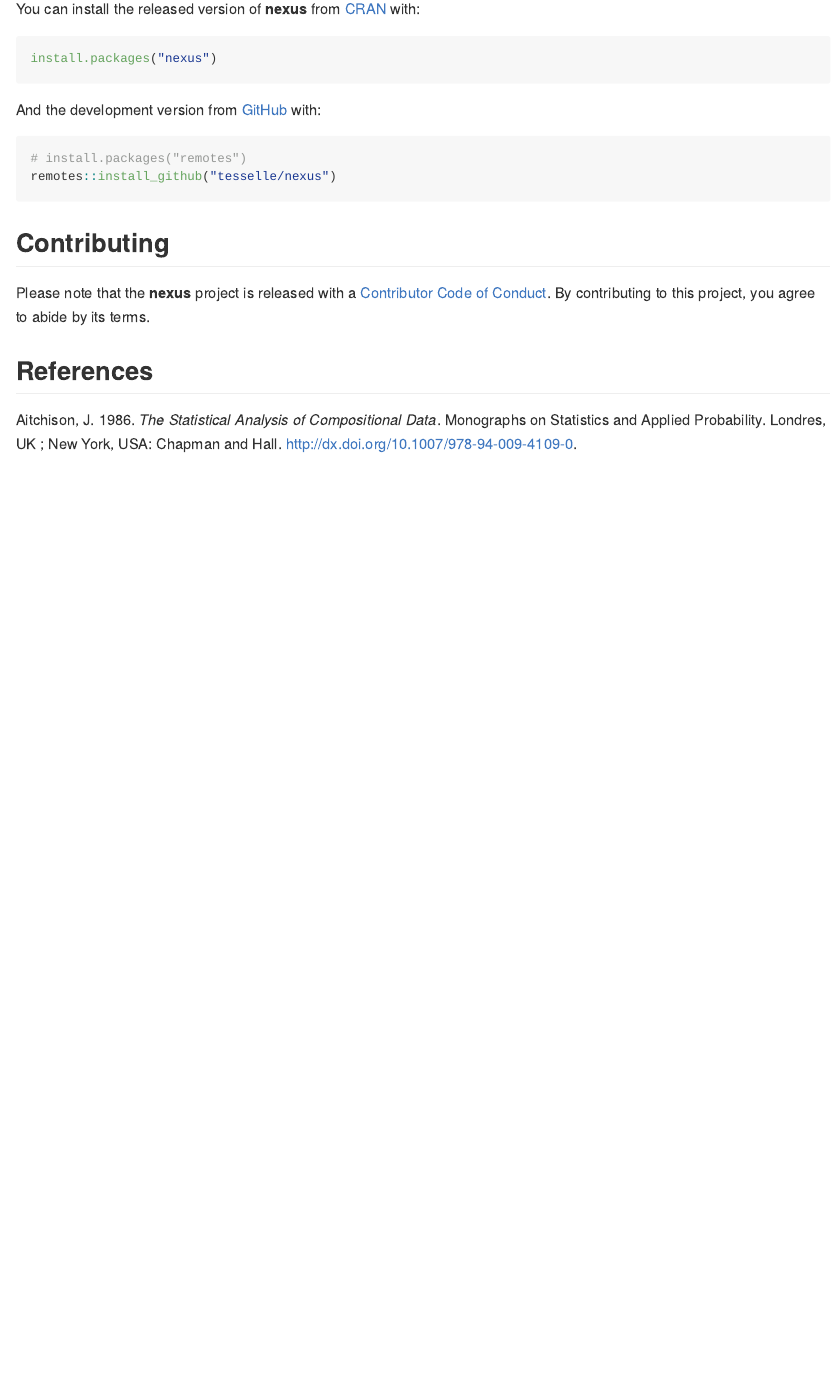
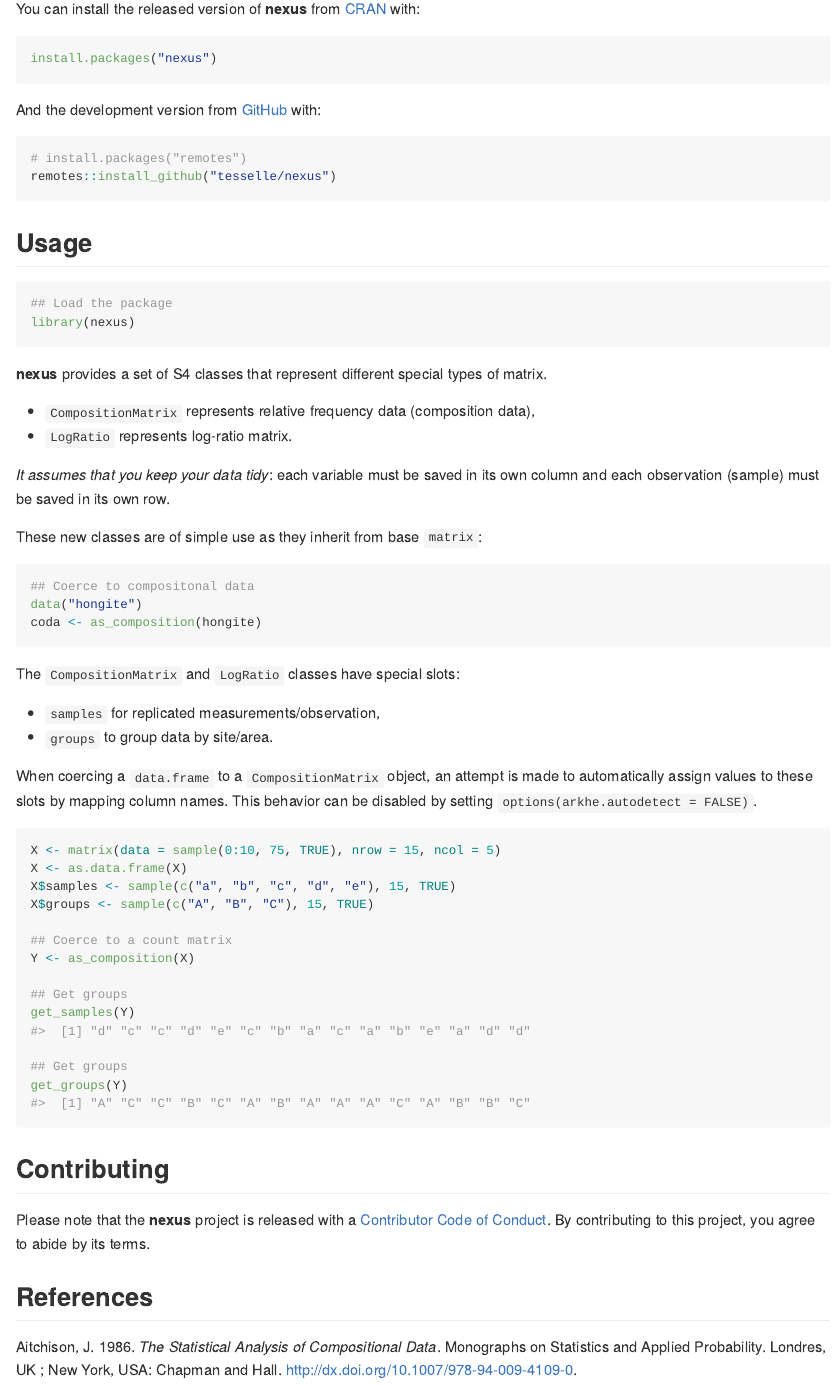
Before and after one commit to tesselle/nexus, an R Markdown document (README.Rmd): the page in a window 1100 px wide, from 290 px down. The pictures show the output file README.md that the author committed with the source, drawn offline in the style of GitHub; badge pictures from the web are left out.

Commit message:
Update README

````diff
--- a/README.Rmd
+++ b/README.Rmd
@@ -49,6 +46,51 @@ And the development version from [GitHub](https://github.com/) with:
 remotes::install_github("tesselle/nexus")
 ```
 
+## Usage
+
+```{r packages}
+## Load the package
+library(nexus)
+```
+
+**nexus** provides a set of S4 classes that represent different special types of matrix.
+
+* `CompositionMatrix` represents relative frequency data (composition data),
+* `LogRatio` represents log-ratio matrix.
+
+*It assumes that you keep your data tidy*: each variable must be saved in its own column and each observation (sample) must be saved in its own row.
+
+These new classes are of simple use as they inherit from base `matrix`:
+
+```{r create}
+## Coerce to compositonal data
+data("hongite")
+coda <- as_composition(hongite)
+```
+
+The `CompositionMatrix` and `LogRatio` classes have special slots:
+
+* `samples` for replicated measurements/observation,
+* `groups` to group data by site/area.
+
+When coercing a `data.frame` to a `CompositionMatrix` object, an attempt is made to automatically assign values to these slots by mapping column names. This behavior can be disabled by setting `options(arkhe.autodetect = FALSE)`.
+
+```{r group}
+X <- matrix(data = sample(0:10, 75, TRUE), nrow = 15, ncol = 5)
+X <- as.data.frame(X)
+X$samples <- sample(c("a", "b", "c", "d", "e"), 15, TRUE)
+X$groups <- sample(c("A", "B", "C"), 15, TRUE)
+
+## Coerce to a count matrix
+Y <- as_composition(X)
+
+## Get groups
+get_samples(Y)
+
+## Get groups
+get_groups(Y)
+```
+
 ## Contributing
 
 Please note that the **nexus** project is released with a [Contributor Code of Conduct](https://www.tesselle.org/conduct.html). By contributing to this project, you agree to abide by its terms.
````
Also changed, not shown: R/nexus-package.R (+8 -2 lines), README.md, README.Rmd (3 more changed lines).
